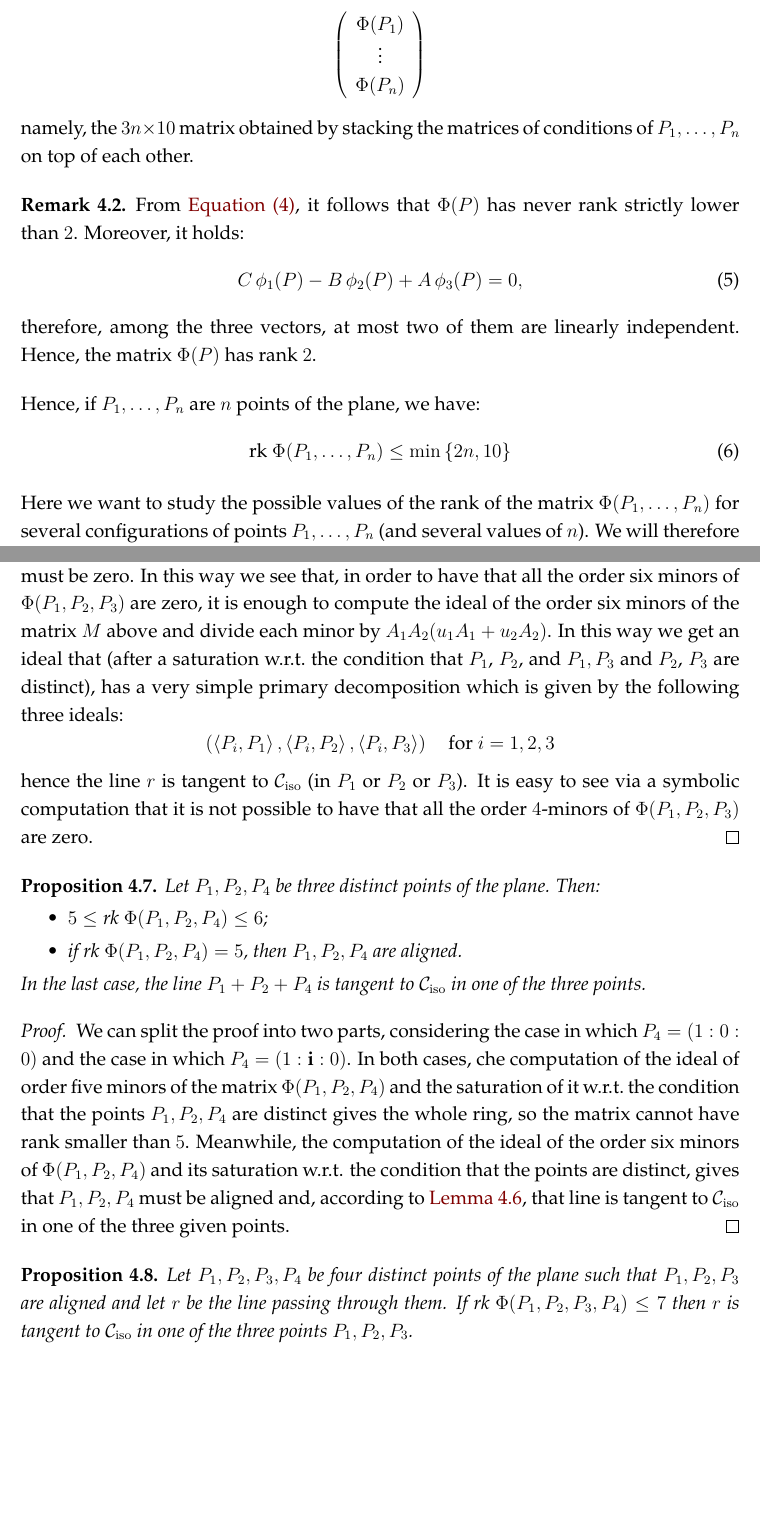
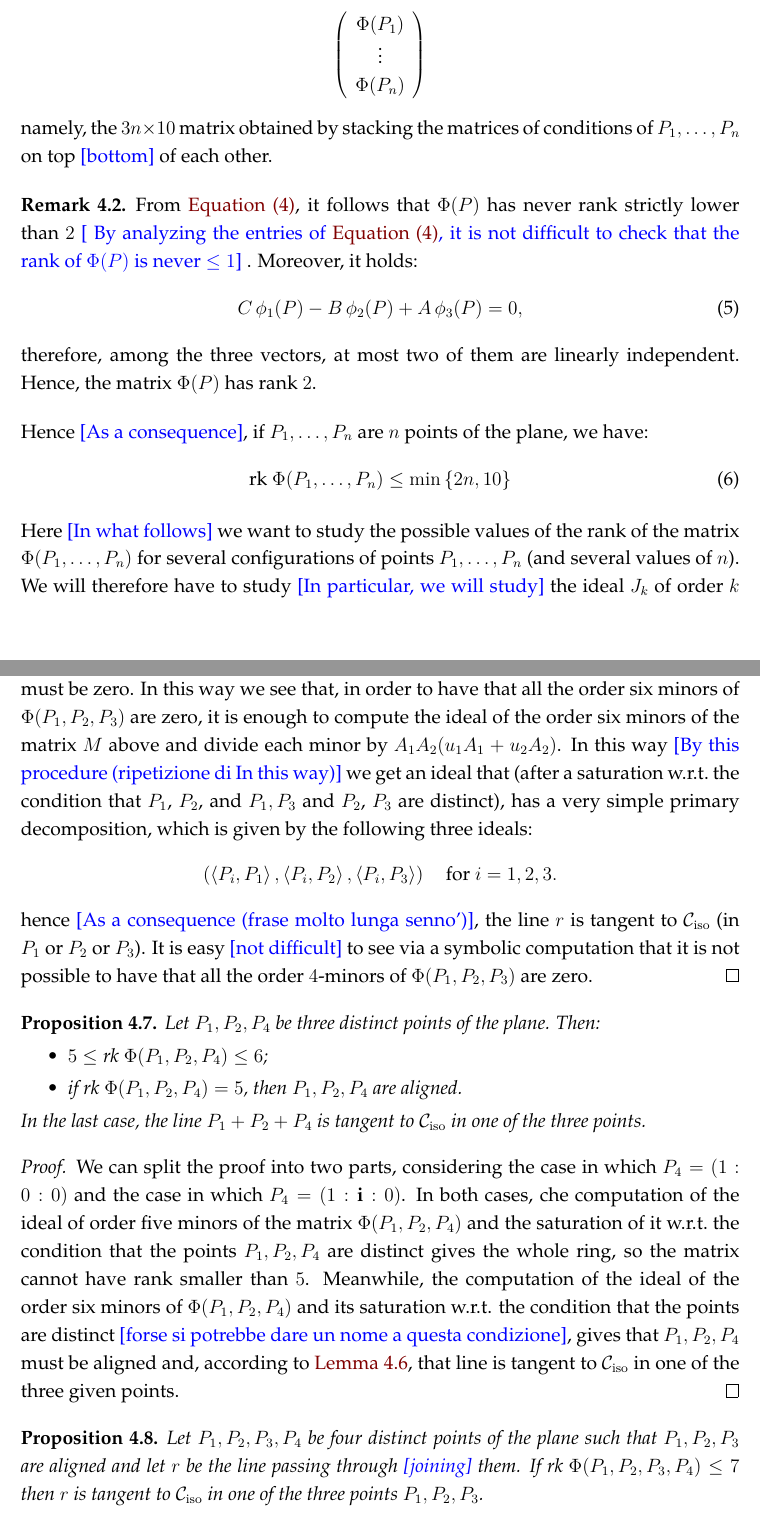
Before and after one commit to MatteoGallet/AlignedEigenpoints, a LaTeX document (disubbidienza.tex): two parts of pages 5 and 8 of 21, joined at a grey line, cut so that both start at the same text, the shorter picture padded with empty space. Compiled offline with pdfLaTeX.

Commit message:
Commenti da Valentina.

```diff
--- a/disubbidienza.tex
+++ b/disubbidienza.tex
@@ -22,6 +22,7 @@
     urlcolor={blue!80!black}
 }
 \usepackage[nameinlink]{cleveref}
+\usepackage{xcolor}
 
 \theoremstyle{plain}
 \newtheorem{lemma}{Lemma}[section]
@@ -67,6 +68,8 @@
 \newcommand\scalemath[2]{\scalebox{#1}{\mbox{\ensuremath{\displaystyle #2}}}}
 
 \newcommand{\iii}{\textbf{i}}
+\definecolor{MyDarkGreen}{cmyk}{0.7,0,1,0}
+\newcommand{\blue}[1]{{\color{blue}  [#1]}}
 
 \title{Eigenpoint collinearities of plane cubics}
 \author{}
@@ -364,11 +367,12 @@ Moreover, if $P_1, \dotsc, P_n$ are points in the plane, we denote by $\Phi(P_1,
  \right)
 \]
 %
-namely, the $3n \times 10$ matrix obtained by stacking the matrices of conditions of~$P_1, \dotsc, P_n$ on top of each other.
+namely, the $3n \times 10$ matrix obtained by stacking the matrices of conditions of~$P_1, \dotsc, P_n$ on top \blue{bottom} of each other.
 \end{definition}
 
 \begin{rmk}
-From \Cref{equation:matrix_conditions_rows}, it follows that $\Phi(P)$ has never rank strictly lower than~$2$.
+From \Cref{equation:matrix_conditions_rows}, it follows that $\Phi(P)$ has never rank strictly lower than~$2$ \blue{ By analyzing the entries of \Cref{equation:matrix_conditions_rows}, it is not difficult to check that the rank of
+$\Phi(P)$ is never $ \le 1$} .
 Moreover, it holds:
 \begin{equation}
   C \, \phi_1(P) - B \, \phi_2(P) + A \, \phi_3(P) = 0,
@@ -379,14 +383,13 @@ among the three vectors, at most two of them are linearly independent.
 Hence, the matrix~$\Phi(P)$ has rank~$2$.
 \end{rmk}
 
-Hence, if $P_1, \dots, P_n$ are $n$ points of the plane, we have:
+Hence \blue{As a consequence}, if $P_1, \dots, P_n$ are $n$ points of the plane, we have:
 \begin{equation}
 \label{bound_rank}
 \text{rk} \  \Phi(P_1, \dots, P_n) \leq \min \left\{2n, 10 \right\}
 \end{equation}
 
-Here we want to study the possible values of the rank of the matrix
+Here \blue {In what follows} we want to study the possible values of the rank of the matrix
 $\Phi(P_1, \dots, P_n)$ for several configurations of points $P_1, \dots, P_n$
 (and several values of $n$).
-We will therefore have to study the ideal~$J_k$ of order $k$ minors of the
-involved matrix and to deduce the properties of the rank from the possible
+We will therefore have to study \blue {In particular, we will study} the ideal~$J_k$ of order $k$ minors of the
@@ -521,18 +528,18 @@ constructed with the columns $l_1, \dots, l_6$ is zero, then necessarily $D$
 must be zero. In this way we see that, in order to have that all the order
 six minors of $\Phi(P_1, P_2, P_3)$ are zero, it is enough to compute the
 ideal of the order six minors of the matrix $M$ above and divide each
-minor by $A_1A_2(u_1A_1+u_2A_2)$. In this way we get an ideal that (after
+minor by $A_1A_2(u_1A_1+u_2A_2)$. In this way \blue{By this procedure (ripetizione di In this way)} we get an ideal that (after
 a saturation w.r.t.\ the condition that $P_1$, $P_2$, and $P_1, P_3$ and
 $P_2$, $P_3$ are distinct), has
-a very simple primary decomposition which is given by the following three
+a very simple primary decomposition, which is given by the following three
 ideals:
 \[
 \left(\scl{P_i}{P_1}, \scl{P_i}{P_2},\scl{P_i}{P_3}\right) \quad
-\mbox{for $i = 1, 2, 3$}
+\mbox{for $i = 1, 2, 3$}.
 \]
-hence the line $r$ is tangent to~$\iso$
+hence \blue {As a consequence (frase molto lunga senno')}, the line $r$ is tangent to~$\iso$
 (in $P_1$ or $P_2$ or $P_3$).
-It is easy to see via a symbolic computation that it is not possible to have that all the order
+It is easy \blue{not difficult} to see via a symbolic computation that it is not possible to have that all the order
 $4$-minors of $\Phi(P_1, P_2, P_3)$ are zero.
 \end{proof}
 
@@ -557,7 +564,7 @@ $\Phi(P_1, P_2, P_4)$ and the saturation of it w.r.t.\ the condition
 that the points $P_1, P_2, P_4$ are distinct gives the whole ring, so
 the matrix cannot have rank smaller than~$5$. Meanwhile, the computation
 of the ideal of the order six minors of $\Phi(P_1, P_2, P_4)$ and its
-saturation w.r.t. the condition that the points are distinct, gives that
+saturation w.r.t. the condition that the points are distinct \blue{forse si potrebbe dare un nome a questa condizione}, gives that
 $P_1, P_2, P_4$ must be aligned and, according to \Cref{proposition:three_aligned_ranks},
 that line is tangent to~$\iso$ in one of the three given points.
 \end{proof}
@@ -567,7 +574,7 @@ that line is tangent to~$\iso$ in one of the three given points.
 \label{prop:condition3+1}
 Let $P_1, P_2, P_3, P_4$ be four distinct points of the plane such that
 $P_1, P_2, P_3$ are aligned and let $r$
-be the line passing through them. If
+be the line passing through \blue{joining} them. If
 $\text{rk}\ \Phi(P_1, P_2, P_3, P_4) \leq 7$ then $r$ is tangent to~$\iso$ in one of the three points $P_1, P_2, P_3$.
 \end{prop}
 \begin{proof}
```
Also changed, not shown: disubbidienza.tex (32 more changed lines).
